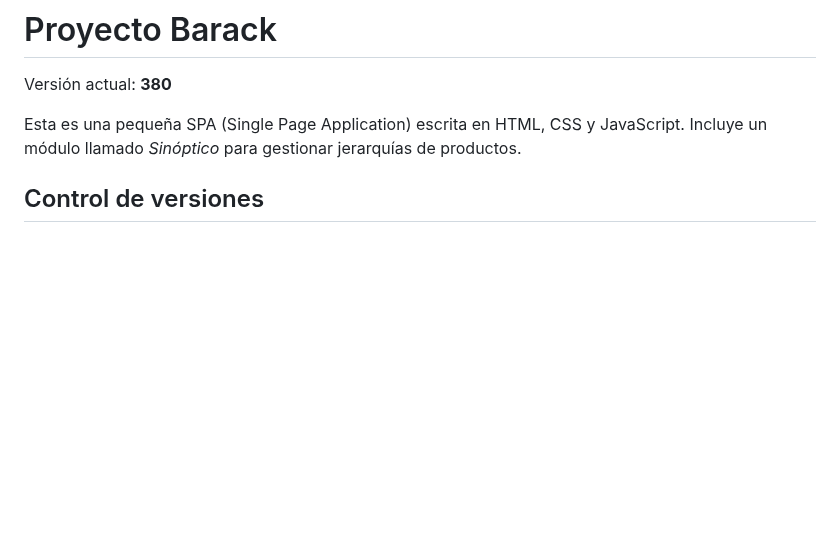
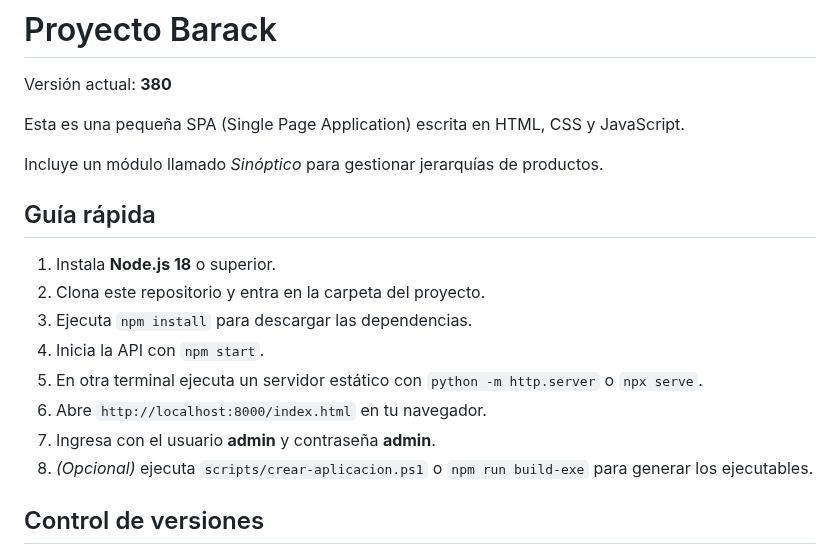
Before and after one commit to facussc24/Proyecto-barack, a Markdown page: README.md, the part around the change. Drawn GitHub-style; blank space fills up the shorter version.

Commit message:
docs: add quick guide

```diff
--- a/README.md
+++ b/README.md
@@ -3,7 +3,19 @@
 Versión actual: **380**
 
 Esta es una pequeña SPA (Single Page Application) escrita en HTML, CSS y JavaScript.
+
 Incluye un módulo llamado *Sinóptico* para gestionar jerarquías de productos.
+
+## Guía rápida
+
+1. Instala **Node.js 18** o superior.
+2. Clona este repositorio y entra en la carpeta del proyecto.
+3. Ejecuta `npm install` para descargar las dependencias.
+4. Inicia la API con `npm start`.
+5. En otra terminal ejecuta un servidor estático con `python -m http.server` o `npx serve`.
+6. Abre `http://localhost:8000/index.html` en tu navegador.
+7. Ingresa con el usuario **admin** y contraseña **admin**.
+8. _(Opcional)_ ejecuta `scripts/crear-aplicacion.ps1` o `npm run build-exe` para generar los ejecutables.
 
 ## Control de versiones
 
```
